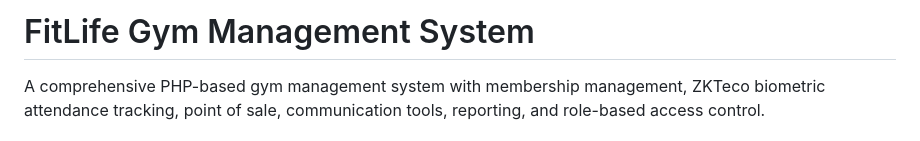
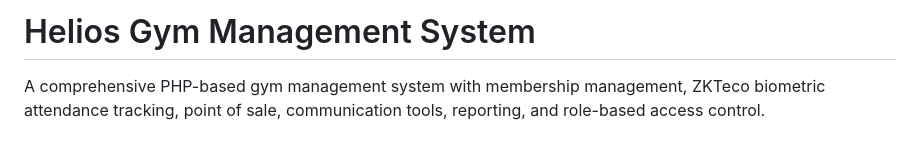
Before and after one commit to helios-ventures/Helios-Gym-Manager, a Markdown page: README.md, the part around the change. Drawn GitHub-style.

```diff
--- a/README.md
+++ b/README.md
@@ -1,4 +1,4 @@
-# FitLife Gym Management System
+# Helios Gym Management System
 
 A comprehensive PHP-based gym management system with membership management, ZKTeco biometric attendance tracking, point of sale, communication tools, reporting, and role-based access control.
 
```
